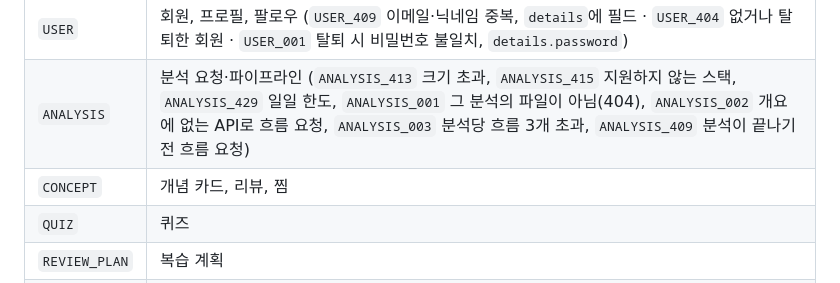
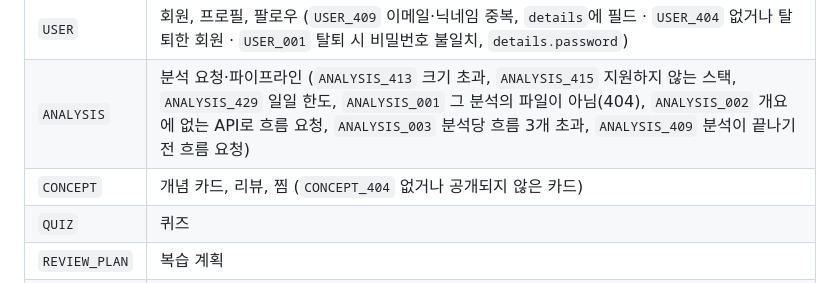
Before and after one commit to whans1996/final, a Markdown page: docs/conventions.md, the part around the change. GitHub-like rendering.

```diff
--- a/docs/conventions.md
+++ b/docs/conventions.md
@@ -56,7 +56,7 @@
 | `AUTH` | 인증·토큰 (`AUTH_401` Access 토큰 없음/만료, `AUTH_403` 권한 없음, `AUTH_001` 로그인 실패, `AUTH_002` Refresh 무효·만료 → 다시 로그인) |
 | `USER` | 회원, 프로필, 팔로우 (`USER_409` 이메일·닉네임 중복, `details`에 필드 · `USER_404` 없거나 탈퇴한 회원 · `USER_001` 탈퇴 시 비밀번호 불일치, `details.password`) |
 | `ANALYSIS` | 분석 요청·파이프라인 (`ANALYSIS_413` 크기 초과, `ANALYSIS_415` 지원하지 않는 스택, `ANALYSIS_429` 일일 한도, `ANALYSIS_001` 그 분석의 파일이 아님(404), `ANALYSIS_002` 개요에 없는 API로 흐름 요청, `ANALYSIS_003` 분석당 흐름 3개 초과, `ANALYSIS_409` 분석이 끝나기 전 흐름 요청) |
-| `CONCEPT` | 개념 카드, 리뷰, 찜 |
+| `CONCEPT` | 개념 카드, 리뷰, 찜 (`CONCEPT_404` 없거나 공개되지 않은 카드) |
 | `QUIZ` | 퀴즈 |
 | `REVIEW_PLAN` | 복습 계획 |
 | `POST` | 게시글, 댓글 |
```
Also changed, not shown: docs/산출물/06-화면설계서.md (+11 -0 lines), docs/환경설정.md (+1 -1 lines), docs/산출물/screens/SC-20-admin-layout-desktop.png (added), docs/산출물/screens/SC-20-admin-layout-mobile.png (added), 2 other files.
